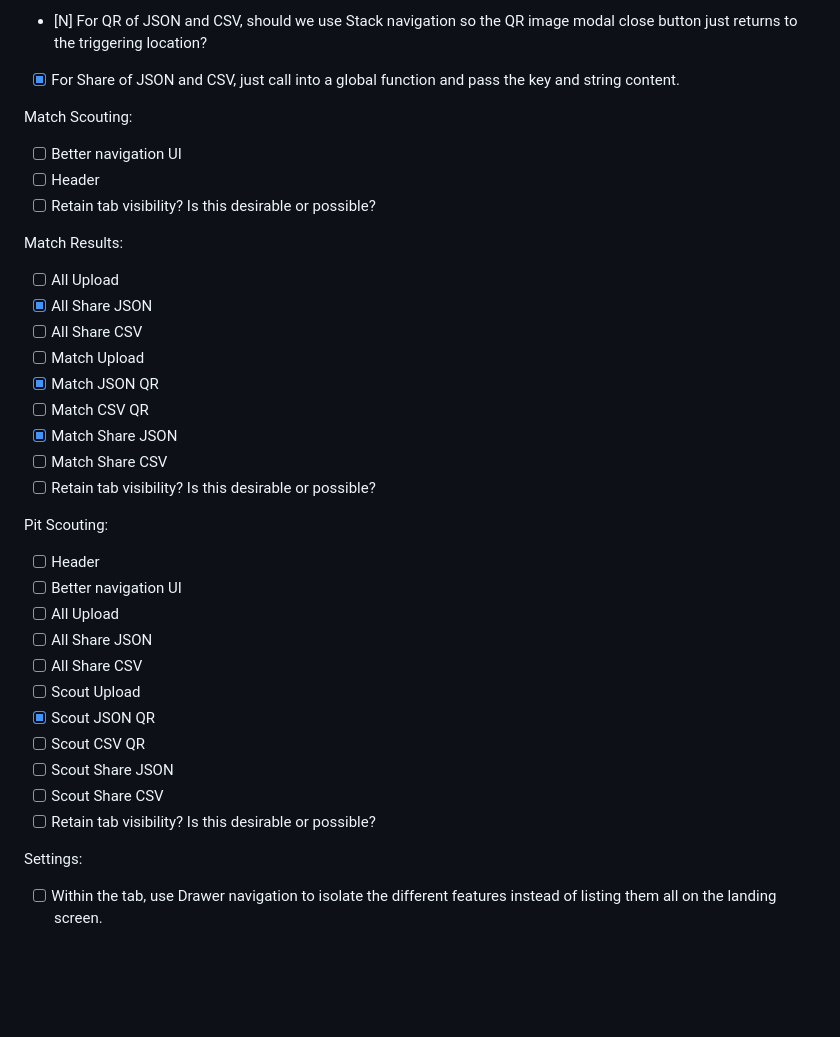
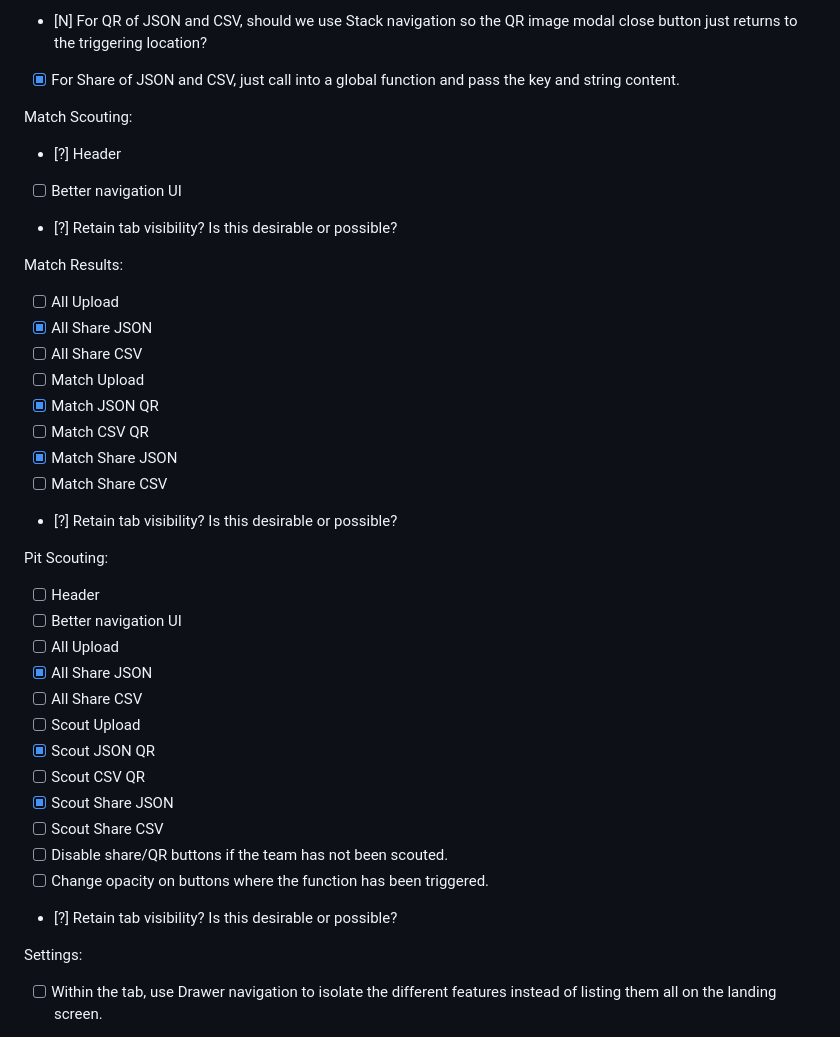
Before and after one commit to FairportRobotics/scouting-app-rn, a Markdown page: README.md, the part around the change. Rendered like a GitHub page; blank space fills up the shorter version.

Commit message:
Updated readme with checks.

```diff
--- a/README.md
+++ b/README.md
@@ -98,9 +98,9 @@ App:
 
 Match Scouting:
 
+- [?] Header
 - [ ] Better navigation UI
-- [ ] Header
-- [ ] Retain tab visibility? Is this desirable or possible?
+- [?] Retain tab visibility? Is this desirable or possible?
 
 Match Results:
 
@@ -112,21 +112,23 @@ Match Results:
 - [ ] Match CSV QR
 - [x] Match Share JSON
 - [ ] Match Share CSV
-- [ ] Retain tab visibility? Is this desirable or possible?
+- [?] Retain tab visibility? Is this desirable or possible?
 
 Pit Scouting:
 
 - [ ] Header
 - [ ] Better navigation UI
 - [ ] All Upload
-- [ ] All Share JSON
+- [x] All Share JSON
 - [ ] All Share CSV
 - [ ] Scout Upload
 - [x] Scout JSON QR
 - [ ] Scout CSV QR
-- [ ] Scout Share JSON
+- [x] Scout Share JSON
 - [ ] Scout Share CSV
-- [ ] Retain tab visibility? Is this desirable or possible?
+- [ ] Disable share/QR buttons if the team has not been scouted.
+- [ ] Change opacity on buttons where the function has been triggered.
+- [?] Retain tab visibility? Is this desirable or possible?
 
 Settings:
 
```
